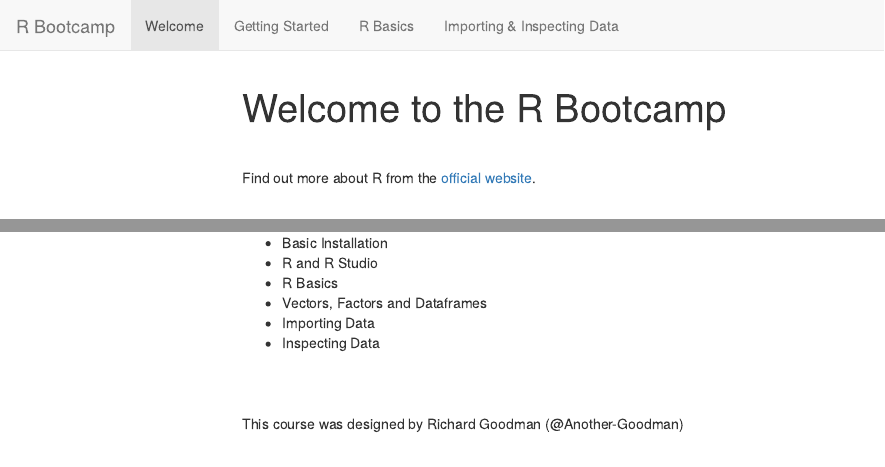
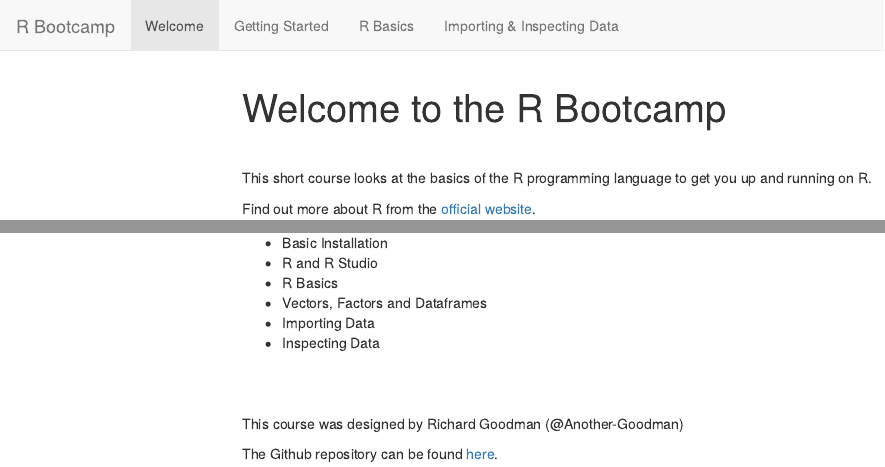
Before and after one commit to rngoodman/R-boot-camp, an R Markdown document (index.Rmd): the page in a window 1100 px wide, from its top, and a second part further down, joined at a grey line. The pictures show the output file index.html that the author committed with the source, opened offline; menus at the side of the page are left out.

Commit message:
changed index

```diff
--- a/index.Rmd
+++ b/index.Rmd
@@ -4,6 +4,8 @@
 ---
 
 \
+
+This short course looks at the basics of the R programming language to get you up and running on R.
 
 Find out more about R from the [official website](https://www.r-project.org/about.html).
 
@@ -35,3 +37,5 @@
 \
 
 This course was designed by Richard Goodman (@Another-Goodman)
+
+The Github repository can be found [here](https://github.com/Another-Goodman/R-boot-camp).
```
Also changed, not shown: index.html.
